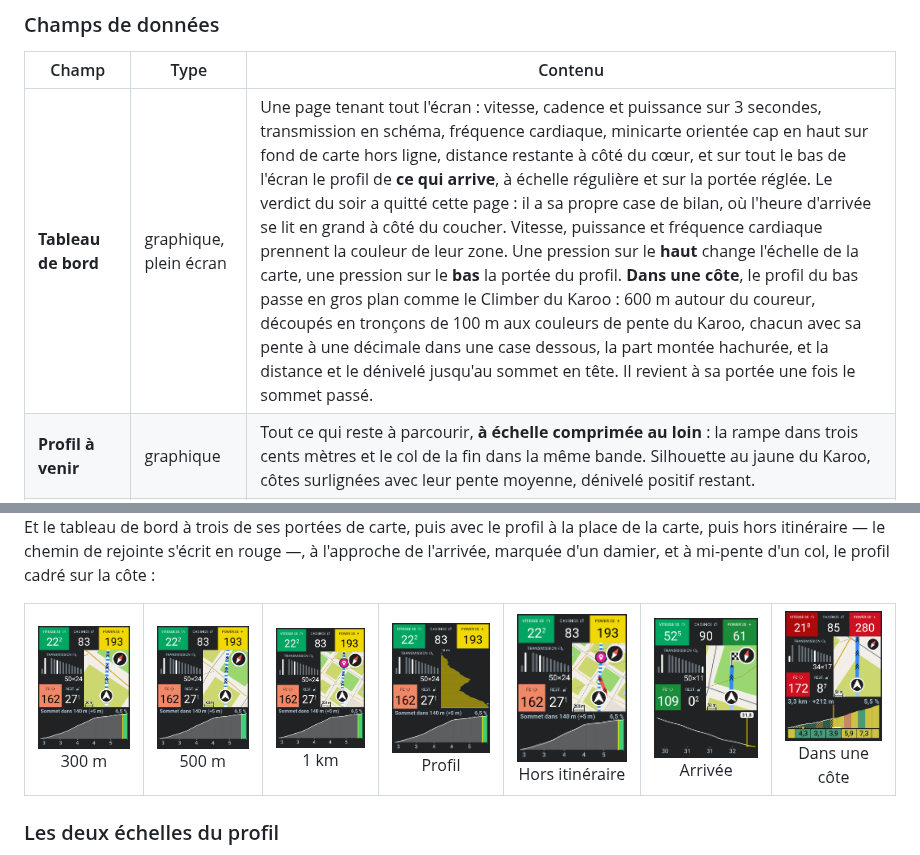
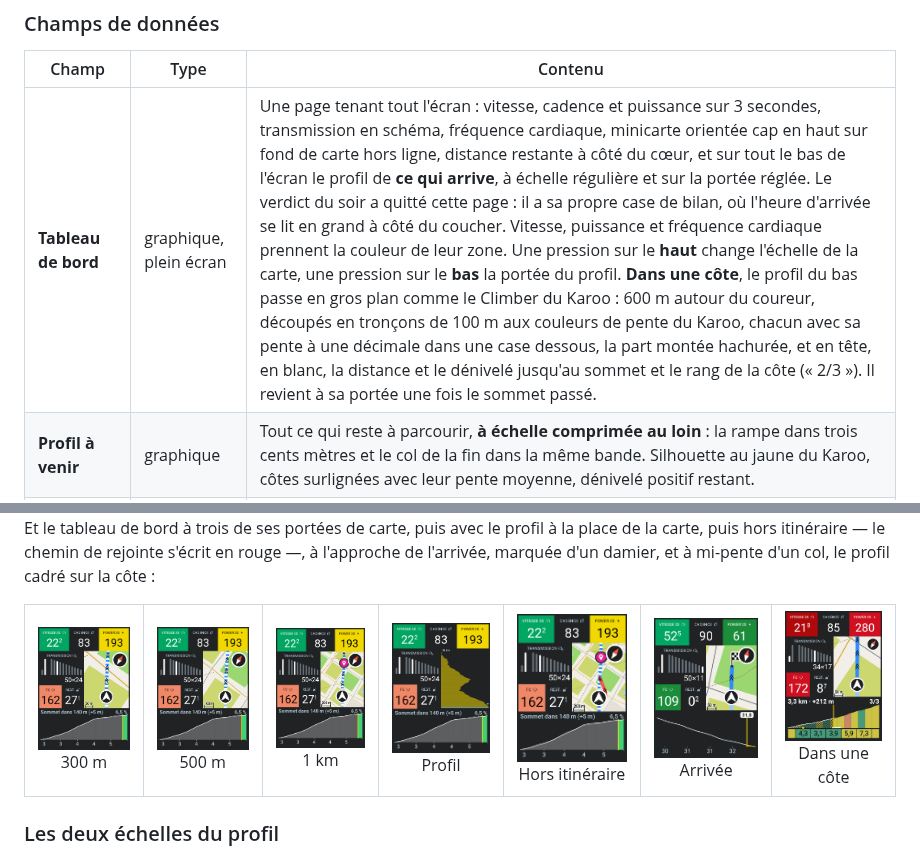
Before and after one commit to jmallus/guidage-karoo, a Markdown page: README.md, 2 parts joined by grey strips. Drawn GitHub-style; pictures changed too: docs/captures/carte-cote.png.

Commit message:
Écrit en blanc l'en-tête de la côte, et son rang à la place de sa pente moyenne
Co-Authored-By: Claude Opus 5.5 (1M context) <noreply@anthropic.com>

```diff
--- a/README.md
+++ b/README.md
@@ -23,7 +23,7 @@ Chaque champ est montré à **478 × 642 px**, la place que le Karoo 3 lui accor
 
 | Champ | Type | Contenu |
 | --- | --- | --- |
-| **Tableau de bord** | graphique, plein écran | Une page tenant tout l'écran : vitesse, cadence et puissance sur 3 secondes, transmission en schéma, fréquence cardiaque, minicarte orientée cap en haut sur fond de carte hors ligne, distance restante à côté du cœur, et sur tout le bas de l'écran le profil de **ce qui arrive**, à échelle régulière et sur la portée réglée. Le verdict du soir a quitté cette page : il a sa propre case de bilan, où l'heure d'arrivée se lit en grand à côté du coucher. Vitesse, puissance et fréquence cardiaque prennent la couleur de leur zone. Une pression sur le **haut** change l'échelle de la carte, une pression sur le **bas** la portée du profil. **Dans une côte**, le profil du bas passe en gros plan comme le Climber du Karoo : 600 m autour du coureur, découpés en tronçons de 100 m aux couleurs de pente du Karoo, chacun avec sa pente à une décimale dans une case dessous, la part montée hachurée, et la distance et le dénivelé jusqu'au sommet en tête. Il revient à sa portée une fois le sommet passé. |
+| **Tableau de bord** | graphique, plein écran | Une page tenant tout l'écran : vitesse, cadence et puissance sur 3 secondes, transmission en schéma, fréquence cardiaque, minicarte orientée cap en haut sur fond de carte hors ligne, distance restante à côté du cœur, et sur tout le bas de l'écran le profil de **ce qui arrive**, à échelle régulière et sur la portée réglée. Le verdict du soir a quitté cette page : il a sa propre case de bilan, où l'heure d'arrivée se lit en grand à côté du coucher. Vitesse, puissance et fréquence cardiaque prennent la couleur de leur zone. Une pression sur le **haut** change l'échelle de la carte, une pression sur le **bas** la portée du profil. **Dans une côte**, le profil du bas passe en gros plan comme le Climber du Karoo : 600 m autour du coureur, découpés en tronçons de 100 m aux couleurs de pente du Karoo, chacun avec sa pente à une décimale dans une case dessous, la part montée hachurée, et en tête, en blanc, la distance et le dénivelé jusqu'au sommet et le rang de la côte (« 2/3 »). Il revient à sa portée une fois le sommet passé. |
 | **Profil à venir** | graphique | Tout ce qui reste à parcourir, **à échelle comprimée au loin** : la rampe dans trois cents mètres et le col de la fin dans la même bande. Silhouette au jaune du Karoo, côtes surlignées avec leur pente moyenne, dénivelé positif restant. |
 | **Prochain point d'intérêt** | numérique | Distance jusqu'au prochain POI de l'itinéraire (eau, ravitaillement, contrôle…), formatée dans vos unités. |
 
```
Also changed, not shown: 2 other files.
